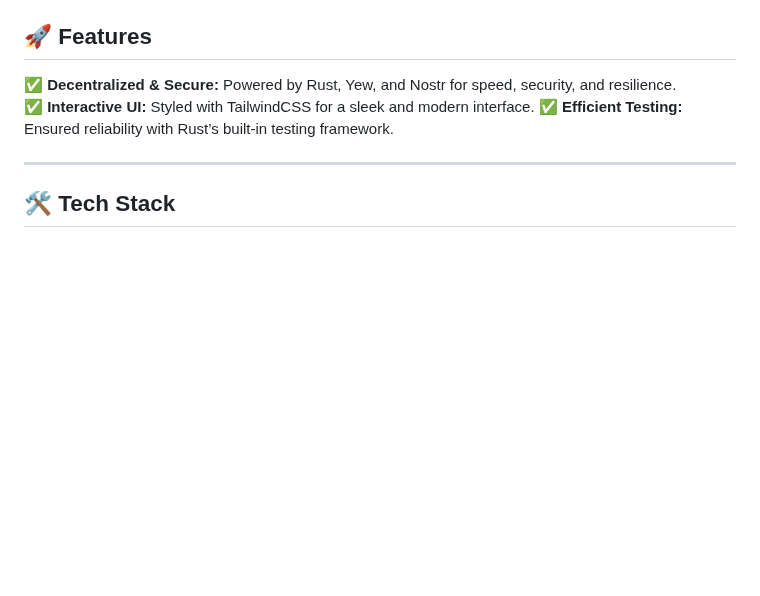
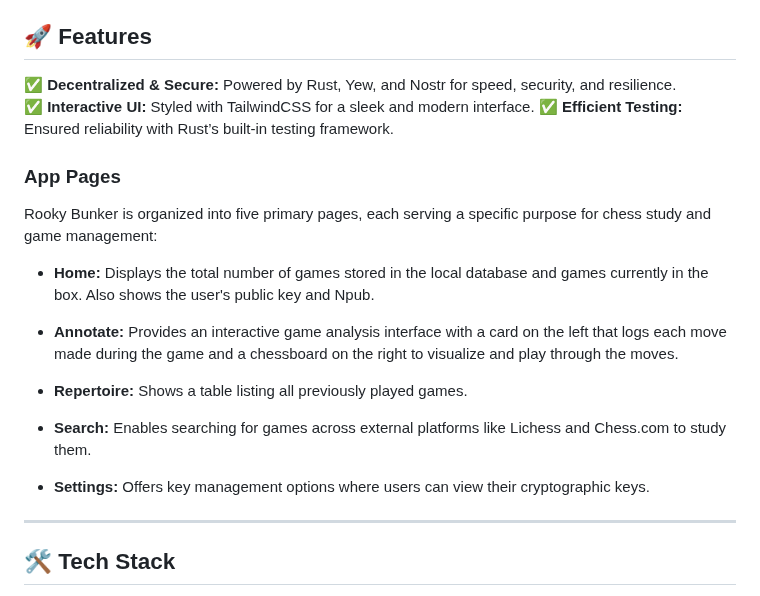
Before and after one commit to satsangatech/rooky-bunker, a Markdown page: README.md, the part around the change. Drawn GitHub-style; blank space fills up the shorter version.

Commit message:
Describe app pages

```diff
--- a/README.md
+++ b/README.md
@@ -6,6 +6,20 @@ Rooky Bunker is a open-source platform designed to support players in studying,
 ✅ **Decentralized & Secure:** Powered by Rust, Yew, and Nostr for speed, security, and resilience.
 ✅ **Interactive UI:** Styled with TailwindCSS for a sleek and modern interface.
 ✅ **Efficient Testing:** Ensured reliability with Rust’s built-in testing framework.
+
+### App Pages
+
+Rooky Bunker is organized into five primary pages, each serving a specific purpose for chess study and game management:
+
+- **Home:** Displays the total number of games stored in the local database and games currently in the box. Also shows the user's public key and Npub.
+
+- **Annotate:** Provides an interactive game analysis interface with a card on the left that logs each move made during the game and a chessboard on the right to visualize and play through the moves.
+
+- **Repertoire:** Shows a table listing all previously played games.
+
+- **Search:** Enables searching for games across external platforms like Lichess and Chess.com to study them.
+
+- **Settings:** Offers key management options where users can view their cryptographic keys.
 
 ---
 
```
